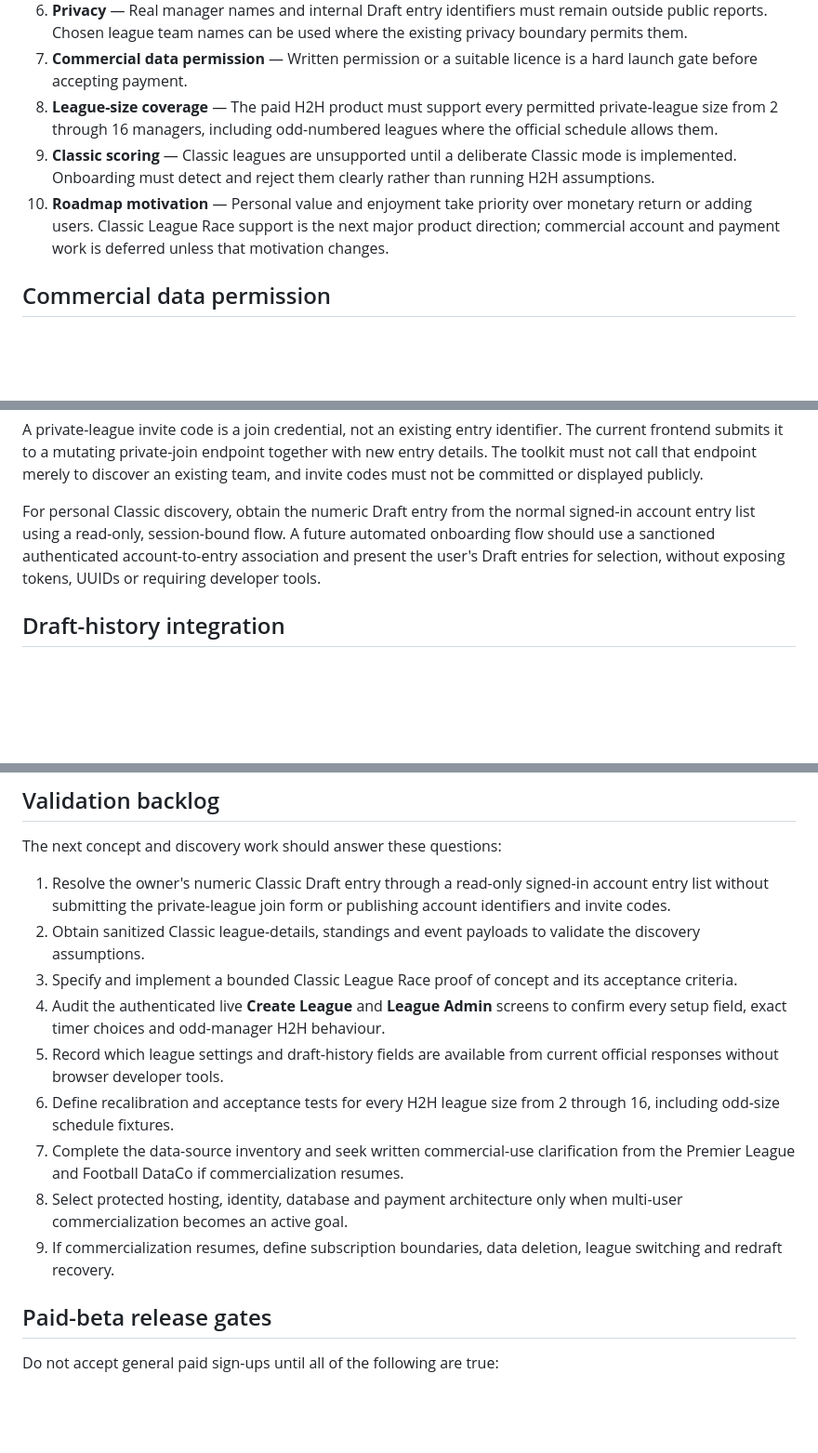
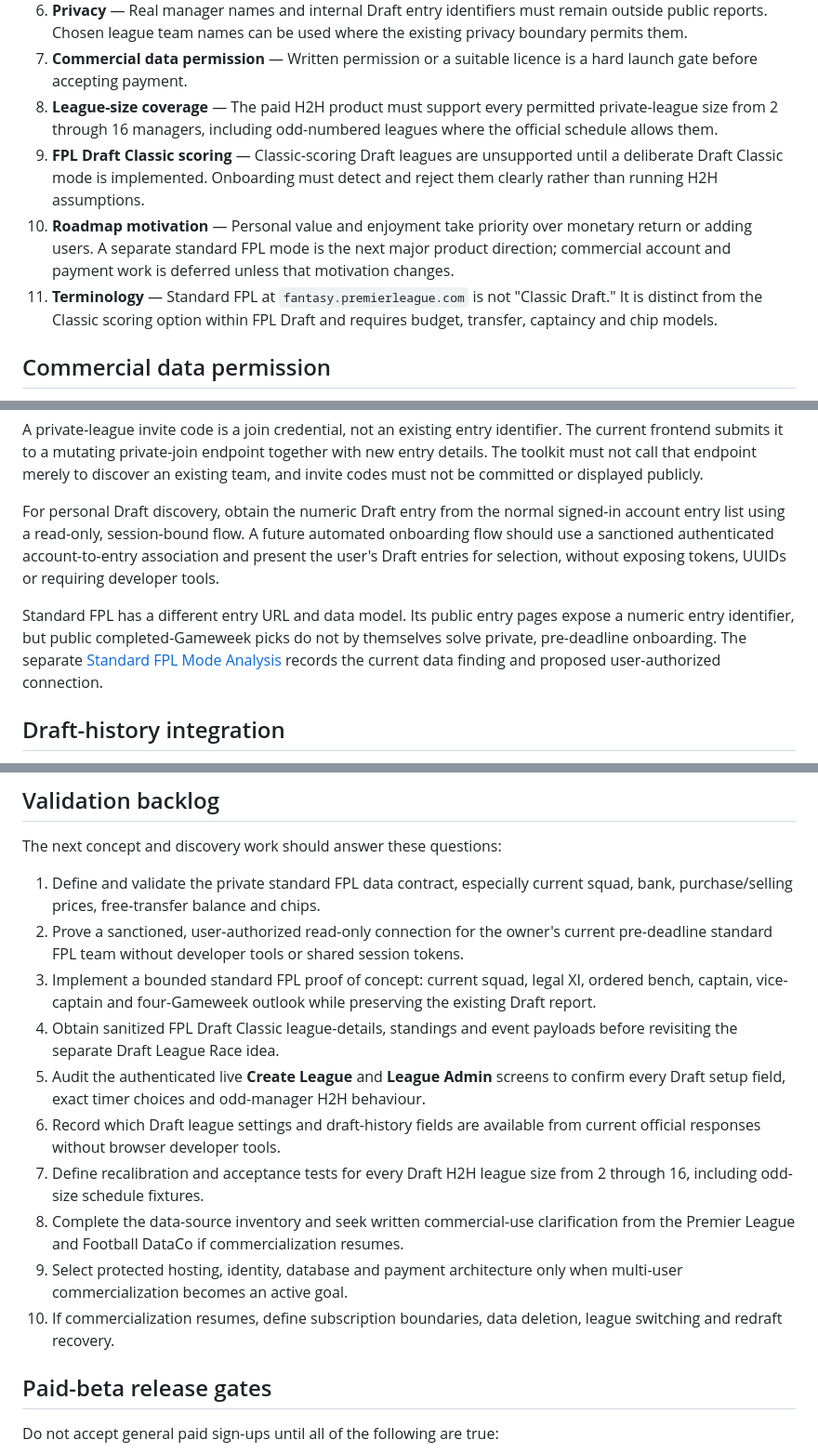
Before and after one commit to ThatsIvore/draft_toolkit, a Markdown page: docs/COMMERCIAL_FEASIBILITY.md, 3 parts joined by grey strips. Shown at 93% size. Rendered like a GitHub page; blank space fills up the shorter version.

Commit message:
Correct roadmap to standard FPL

```diff
--- a/docs/COMMERCIAL_FEASIBILITY.md
+++ b/docs/COMMERCIAL_FEASIBILITY.md
@@ -31,8 +31,9 @@ Commercialization is no longer the near-term project driver. The current priorit
 6. **Privacy** — Real manager names and internal Draft entry identifiers must remain outside public reports. Chosen league team names can be used where the existing privacy boundary permits them.
 7. **Commercial data permission** — Written permission or a suitable licence is a hard launch gate before accepting payment.
 8. **League-size coverage** — The paid H2H product must support every permitted private-league size from 2 through 16 managers, including odd-numbered leagues where the official schedule allows them.
-9. **Classic scoring** — Classic leagues are unsupported until a deliberate Classic mode is implemented. Onboarding must detect and reject them clearly rather than running H2H assumptions.
-10. **Roadmap motivation** — Personal value and enjoyment take priority over monetary return or adding users. Classic League Race support is the next major product direction; commercial account and payment work is deferred unless that motivation changes.
+9. **FPL Draft Classic scoring** — Classic-scoring Draft leagues are unsupported until a deliberate Draft Classic mode is implemented. Onboarding must detect and reject them clearly rather than running H2H assumptions.
+10. **Roadmap motivation** — Personal value and enjoyment take priority over monetary return or adding users. A separate standard FPL mode is the next major product direction; commercial account and payment work is deferred unless that motivation changes.
+11. **Terminology** — Standard FPL at `fantasy.premierleague.com` is not "Classic Draft." It is distinct from the Classic scoring option within FPL Draft and requires budget, transfer, captaincy and chip models.
 
 ## Commercial data permission
 
@@ -92,7 +93,9 @@ The Draft single-page application also keeps the useful entry identifier out of
 
 A private-league invite code is a join credential, not an existing entry identifier. The current frontend submits it to a mutating private-join endpoint together with new entry details. The toolkit must not call that endpoint merely to discover an existing team, and invite codes must not be committed or displayed publicly.
 
-For personal Classic discovery, obtain the numeric Draft entry from the normal signed-in account entry list using a read-only, session-bound flow. A future automated onboarding flow should use a sanctioned authenticated account-to-entry association and present the user's Draft entries for selection, without exposing tokens, UUIDs or requiring developer tools.
+For personal Draft discovery, obtain the numeric Draft entry from the normal signed-in account entry list using a read-only, session-bound flow. A future automated onboarding flow should use a sanctioned authenticated account-to-entry association and present the user's Draft entries for selection, without exposing tokens, UUIDs or requiring developer tools.
+
+Standard FPL has a different entry URL and data model. Its public entry pages expose a numeric entry identifier, but public completed-Gameweek picks do not by themselves solve private, pre-deadline onboarding. The separate [Standard FPL Mode Analysis](STANDARD_FPL_MODE_ANALYSIS.md) records the current data finding and proposed user-authorized connection.
 
 ## Draft-history integration
 
@@ -277,15 +280,16 @@ Every unsupported combination must be detected before payment or trial activatio
 
 The next concept and discovery work should answer these questions:
 
-1. Resolve the owner's numeric Classic Draft entry through a read-only signed-in account entry list without submitting the private-league join form or publishing account identifiers and invite codes.
-2. Obtain sanitized Classic league-details, standings and event payloads to validate the discovery assumptions.
-3. Specify and implement a bounded Classic League Race proof of concept and its acceptance criteria.
-4. Audit the authenticated live **Create League** and **League Admin** screens to confirm every setup field, exact timer choices and odd-manager H2H behaviour.
-5. Record which league settings and draft-history fields are available from current official responses without browser developer tools.
-6. Define recalibration and acceptance tests for every H2H league size from 2 through 16, including odd-size schedule fixtures.
-7. Complete the data-source inventory and seek written commercial-use clarification from the Premier League and Football DataCo if commercialization resumes.
-8. Select protected hosting, identity, database and payment architecture only when multi-user commercialization becomes an active goal.
-9. If commercialization resumes, define subscription boundaries, data deletion, league switching and redraft recovery.
+1. Define and validate the private standard FPL data contract, especially current squad, bank, purchase/selling prices, free-transfer balance and chips.
+2. Prove a sanctioned, user-authorized read-only connection for the owner's current pre-deadline standard FPL team without developer tools or shared session tokens.
+3. Implement a bounded standard FPL proof of concept: current squad, legal XI, ordered bench, captain, vice-captain and four-Gameweek outlook while preserving the existing Draft report.
+4. Obtain sanitized FPL Draft Classic league-details, standings and event payloads before revisiting the separate Draft League Race idea.
+5. Audit the authenticated live **Create League** and **League Admin** screens to confirm every Draft setup field, exact timer choices and odd-manager H2H behaviour.
+6. Record which Draft league settings and draft-history fields are available from current official responses without browser developer tools.
+7. Define recalibration and acceptance tests for every Draft H2H league size from 2 through 16, including odd-size schedule fixtures.
+8. Complete the data-source inventory and seek written commercial-use clarification from the Premier League and Football DataCo if commercialization resumes.
+9. Select protected hosting, identity, database and payment architecture only when multi-user commercialization becomes an active goal.
+10. If commercialization resumes, define subscription boundaries, data deletion, league switching and redraft recovery.
 
 ## Paid-beta release gates
 
```
Also changed, not shown: other parts of docs/COMMERCIAL_FEASIBILITY.md (+3 -3 lines).
